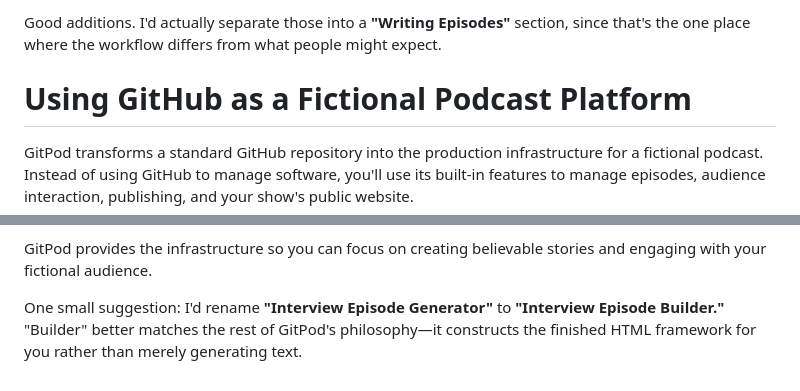
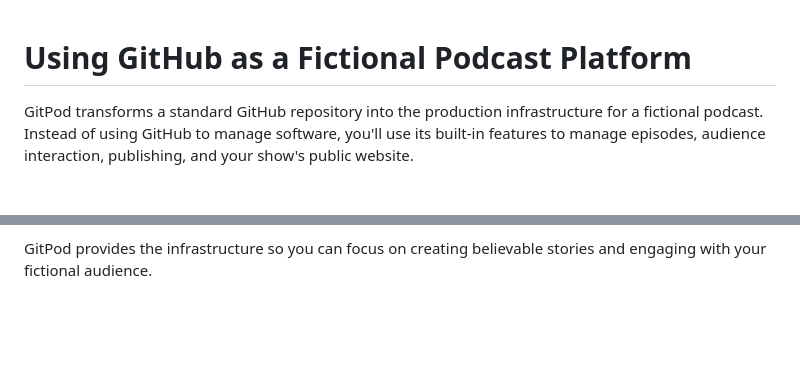
Before and after one commit to monapdx/GitPod, a Markdown page: instructions.md, 2 parts joined by grey strips. Rendered like a GitHub page; blank space fills up the shorter version.

```diff
--- a/instructions.md
+++ b/instructions.md
@@ -1,5 +1,3 @@
-Good additions. I'd actually separate those into a **"Writing Episodes"** section, since that's the one place where the workflow differs from what people might expect.
-
 # Using GitHub as a Fictional Podcast Platform
 
 GitPod transforms a standard GitHub repository into the production infrastructure for a fictional podcast. Instead of using GitHub to manage software, you'll use its built-in features to manage episodes, audience interaction, publishing, and your show's public website.
@@ -139,5 +137,3 @@ Inside it you'll find everything needed to run your show:
 * Production templates
 
 GitPod provides the infrastructure so you can focus on creating believable stories and engaging with your fictional audience.
-
-One small suggestion: I'd rename **"Interview Episode Generator"** to **"Interview Episode Builder."** "Builder" better matches the rest of GitPod's philosophy—it constructs the finished HTML framework for you rather than merely generating text.
```
